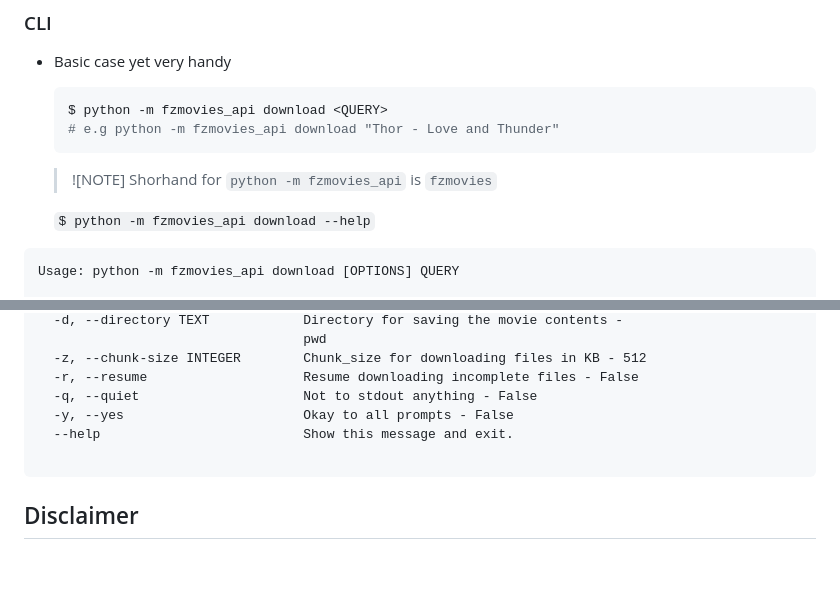
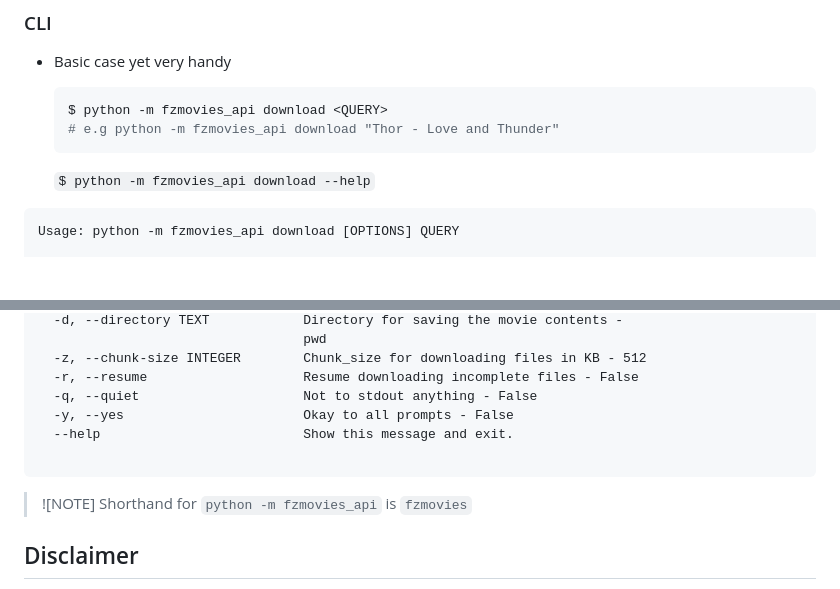
Before and after one commit to Simatwa/fzmovies-api, a Markdown page: README.md, 2 parts joined by grey strips. GitHub-like rendering; blank space fills up the shorter version.

Commit message:
feat: Add shorthand command and update README.md

````diff
--- a/README.md
+++ b/README.md
@@ -38,9 +38,6 @@ $ pip install fzmovies-api[all]
    # e.g python -m fzmovies_api download "Thor - Love and Thunder"
    ```
 
-   > ![NOTE]
-   > Shorhand for `python -m fzmovies_api` is `fzmovies`
-
    `$ python -m fzmovies_api download --help`
 
 ```
@@ -65,6 +62,10 @@ Options:
 
 ```
 
+> ![NOTE]
+> Shorthand for `python -m fzmovies_api` is `fzmovies`
+
+
 ## Disclaimer
 
 This project is not affiliated with or endorsed by fzmovies.net or its owners. The API may change without notice, and this project does not guarantee compatibility with all future updates. The developers of this project are not responsible for any damages or losses resulting from the use of this API. This project is provided AS IS, without warranty of any kind, express or implied.
````
